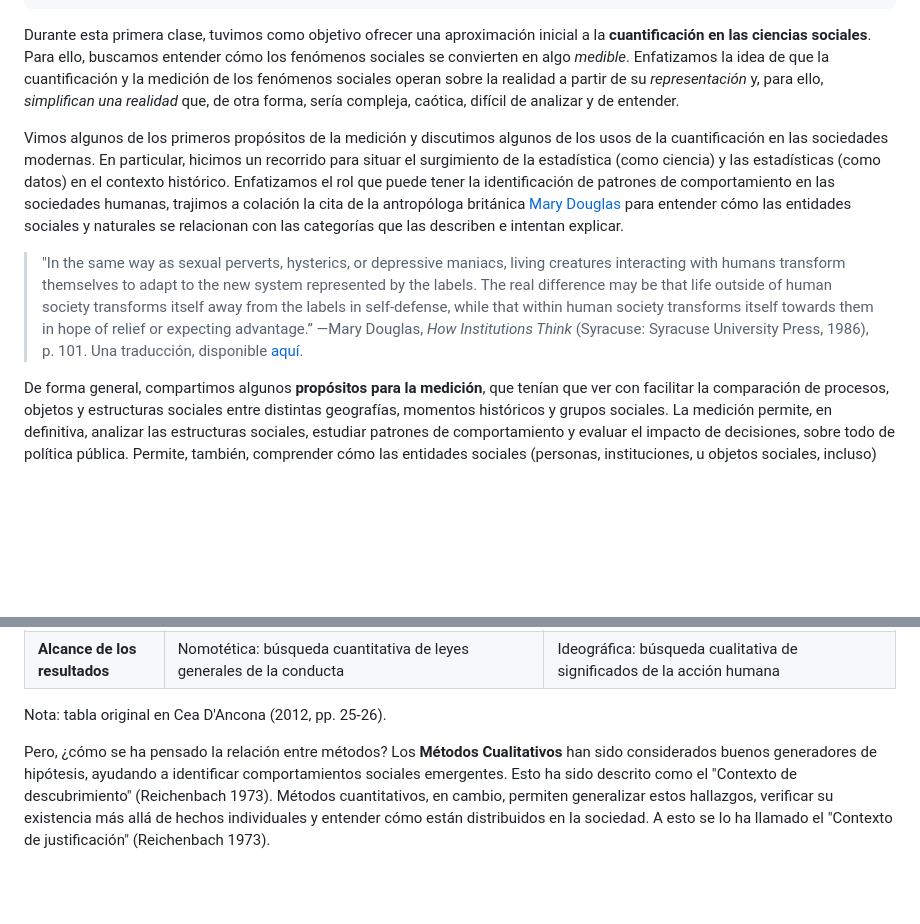
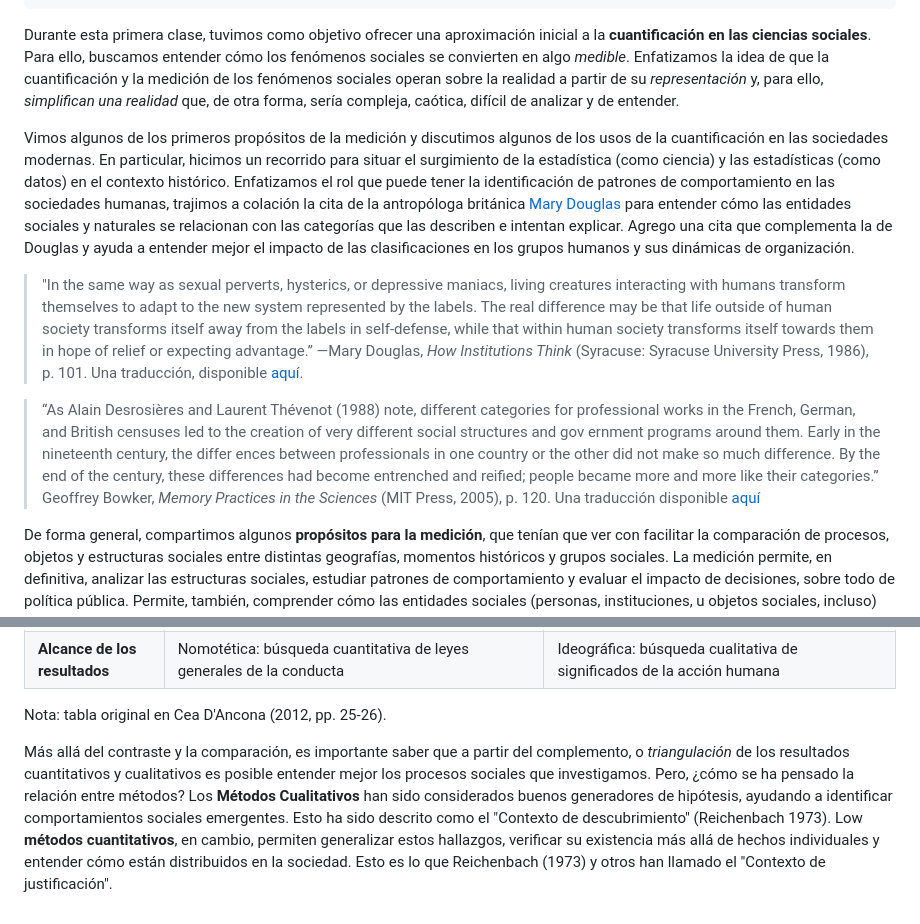
Before and after one commit to GovernorUnfortunable/TRDC_UAM-A_26-I, a Markdown page: Clase1_Notas.md, 2 parts joined by grey strips. Drawn GitHub-style; blank space fills up the shorter version.

```diff
--- a/Clase1_Notas.md
+++ b/Clase1_Notas.md
@@ -11,9 +11,11 @@ Seesión: 1
 
 Durante esta primera clase, tuvimos como objetivo ofrecer una aproximación inicial a la **cuantificación en las ciencias sociales**. Para ello, buscamos entender cómo los fenómenos sociales se convierten en algo *medible*. Enfatizamos la idea de que la cuantificación y la medición de los fenómenos sociales operan sobre la realidad a partir de su *representación* y, para ello, *simplifican una realidad* que, de otra forma, sería compleja, caótica, difícil de analizar y de entender.
 
-Vimos algunos de los primeros propósitos de la medición y discutimos algunos de los usos de la cuantificación en las sociedades modernas. En particular, hicimos un recorrido para situar el surgimiento de la estadística (como ciencia) y las estadísticas (como datos) en el contexto histórico. Enfatizamos el rol que puede tener la identificación de patrones de comportamiento en las sociedades humanas, trajimos a colación la cita de la antropóloga británica [Mary Douglas](https://es.wikipedia.org/wiki/Mary_Douglas) para entender cómo las entidades sociales y naturales se relacionan con las categorías que las describen e intentan explicar.
+Vimos algunos de los primeros propósitos de la medición y discutimos algunos de los usos de la cuantificación en las sociedades modernas. En particular, hicimos un recorrido para situar el surgimiento de la estadística (como ciencia) y las estadísticas (como datos) en el contexto histórico. Enfatizamos el rol que puede tener la identificación de patrones de comportamiento en las sociedades humanas, trajimos a colación la cita de la antropóloga británica [Mary Douglas](https://es.wikipedia.org/wiki/Mary_Douglas) para entender cómo las entidades sociales y naturales se relacionan con las categorías que las describen e intentan explicar. Agrego una cita que complementa la de Douglas y ayuda a entender mejor el impacto de las clasificaciones en los grupos humanos y sus dinámicas de organización.
 
 > "In the same way as sexual perverts, hysterics, or depressive maniacs, living creatures interacting with humans transform themselves to adapt to the new system represented by the labels. The real difference may be that life outside of human society transforms itself away from the labels in self-defense, while that within human society transforms itself towards them in hope of relief or expecting advantage.”  —Mary Douglas, *How Institutions Think* (Syracuse: Syracuse University Press, 1986), p. 101. Una traducción, disponible [aquí](https://www.deepl.com/translator?share=generic#en/es-419/%22In%20the%20same%20way%20as%20sexual%20perverts%2C%20hysterics%2C%20or%20depressive%20maniacs%2C%20living%20creatures%20interacting%20with%20humans%20transform%20themselves%20to%20adapt%20to%20the%20new%20system%20represented%20by%20the%20labels.%20The%20real%20difference%20may%20be%20that%20life%20outside%20of%20human%20society%20transforms%20itself%20away%20from%20the%20labels%20in%20self-defense%2C%20while%20that%20within%20human%20society%20transforms%20itself%20towards%20them%20in%20hope%20of%20relief%20or%20expecting%20advantage.%E2%80%9D%20%20%E2%80%94Mary%20Douglas%2C%20*How%20Institutions%20Think).
+
+> “As Alain Desrosières and Laurent Thévenot (1988) note, different categories for professional works in the French, German, and British censuses led to the creation of very different social structures and gov ernment programs around them. Early in the nineteenth century, the differ ences between professionals in one country or the other did not make so much difference. By the end of the century, these differences had become entrenched and reified; people became more and more like their categories.” Geoffrey Bowker, _Memory Practices in the Sciences_ (MIT Press, 2005), p. 120. Una traducción disponible [aquí](https://www.deepl.com/translator?share=generic#en/es-419/As%20Alain%20Desrosi%C3%A8res%20and%20Laurent%20Th%C3%A9venot%20(1988)%20note%2C%20different%20categories%20for%20professional%20works%20in%20the%20French%2C%20German%2C%20and%20British%20censuses%20led%20to%20the%20creation%20of%20very%20different%20social%20structures%20and%20gov%20ernment%20programs%20around%20them.%20Early%20in%20the%20nineteenth%20century%2C%20the%20differ%20ences%20between%20professionals%20in%20one%20country%20or%20the%20other%20did%20not%20make%20so%20much%20difference.%20By%20the%20end%20of%20the%20century%2C%20these%20differences%20had%20become%20entrenched%20and%20reified%3B%20people%20became%20more%20and%20more%20like%20their%20categories.)
 
 De forma general, compartimos algunos **propósitos para la medición**, que tenían que ver con facilitar la comparación de procesos, objetos y estructuras sociales entre distintas geografías, momentos históricos y grupos sociales. La medición permite, en definitiva, analizar las estructuras sociales, estudiar patrones de comportamiento y evaluar el impacto de decisiones, sobre todo de política pública. Permite, también, comprender cómo las entidades sociales (personas, instituciones, u objetos sociales, incluso) se relacionan entre sí. La recopilación de datos que permitan entender cuándo (cómo, y dónde) se relacionan las entidades sociales entre sí permite responder preguntas sobre el flujo de información, de influencia o de recursos en nuestras sociedades. Por último, dimos el ejemplo de cómo las mediciones sirven para caracterizar poblaciones, el principal objetivo de la [demografía](https://es.wikipedia.org/wiki/Demograf%C3%ADa). En este último caso, en particular, la descripción de poblaciones puede ser también la construcción de las mismas (discutimos, por ejemplo, el rol que puede tener el recoger la identidad de género en encuestas para visibilizar poblaciones históricamente excluidas, marginadas e incluso vulnerables).
 
@@ -122,6 +124,7 @@ Tabla de contraste entre ambos paradigmas:
 |**Recogida de información**|Estructurada y sistemática. Máximo control y uniformidad en la recogida de datos y análisis para favorecer la comparabilidad (objetividad y replicabilidad)|Flexible: un proceso interactivo continuo marcado por el desarrollo de la investigación (dificulta la replicación)|
 |**Análisis**|Estadístico para cuantificar la realidad social, las relaciones causales y su intensidad. Datos en forma de números. Análisis enfocados a la inferencia estadística (precisa del muestreo probabilístico)|Interpretacional, sociolingüístico y semiológico de los discursos, acciones y estructuras latentes. Datos en forma de palabras e imágenes. No precisa del muestreo probabilístico, sino que los sujetos aporten información relevante|
 |**Alcance de los resultados**|Nomotética: búsqueda cuantitativa de leyes generales de la conducta|Ideográfica: búsqueda cualitativa de significados de la acción humana|
+
 Nota: tabla original en Cea D'Ancona (2012, pp. 25-26).
 
-Pero, ¿cómo se ha pensado la relación entre métodos?  Los **Métodos Cualitativos** han sido considerados buenos generadores de hipótesis, ayudando a identificar comportamientos sociales emergentes. Esto ha sido descrito como el "Contexto de descubrimiento" (Reichenbach 1973). Métodos cuantitativos, en cambio, permiten generalizar estos hallazgos, verificar su existencia más allá de hechos individuales y entender cómo están distribuidos en la sociedad. A esto se lo ha llamado el "Contexto de justificación" (Reichenbach 1973).
+Más allá del contraste y la comparación, es importante saber que a partir del complemento, o _triangulación_ de los resultados cuantitativos y cualitativos es posible entender mejor los procesos sociales que investigamos. Pero, ¿cómo se ha pensado la relación entre métodos? Los **Métodos Cualitativos** han sido considerados buenos generadores de hipótesis, ayudando a identificar comportamientos sociales emergentes. Esto ha sido descrito como el "Contexto de descubrimiento" (Reichenbach 1973). Low **métodos cuantitativos**, en cambio, permiten generalizar estos hallazgos, verificar su existencia más allá de hechos individuales y entender cómo están distribuidos en la sociedad. Esto es lo que Reichenbach (1973) y otros han llamado el "Contexto de justificación".
```
